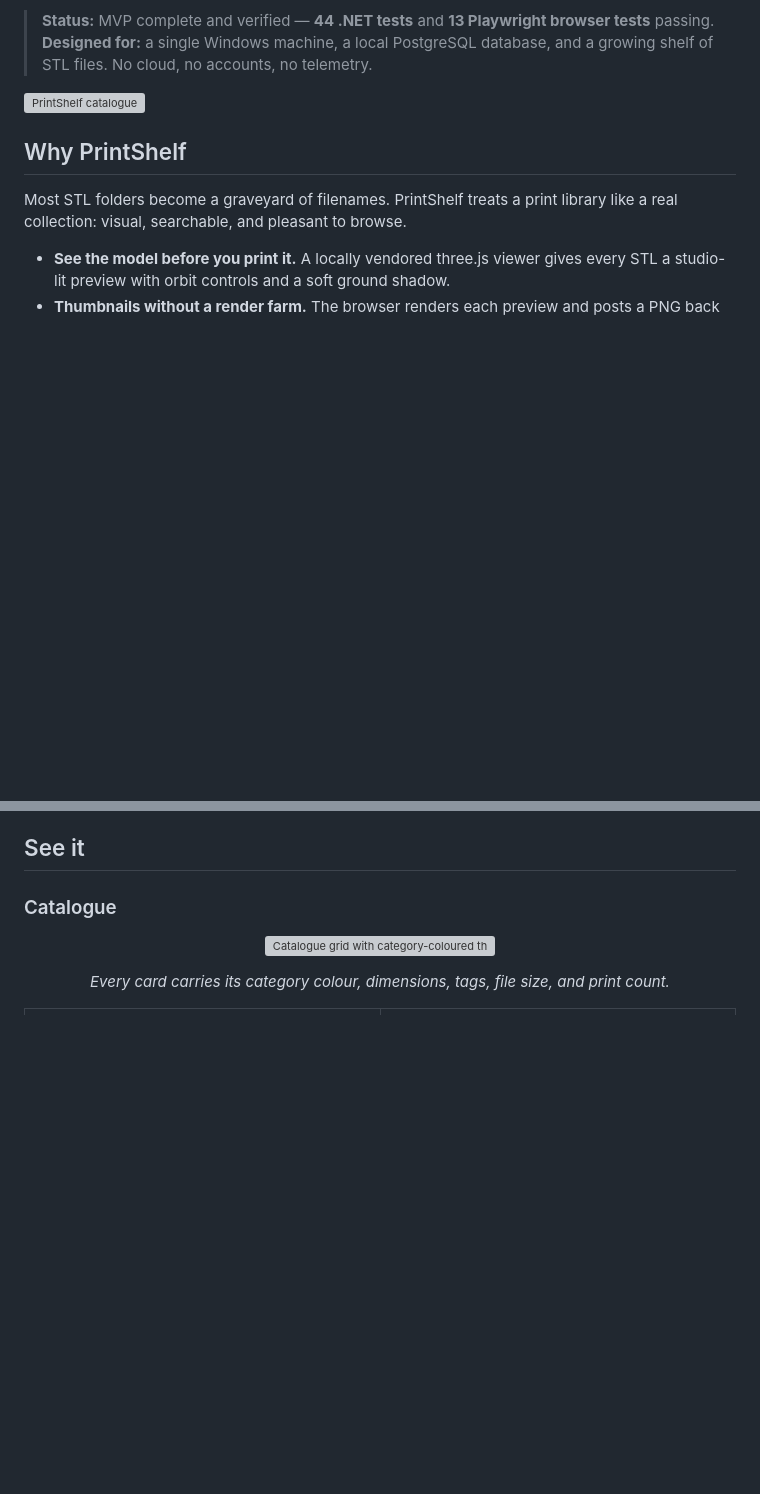
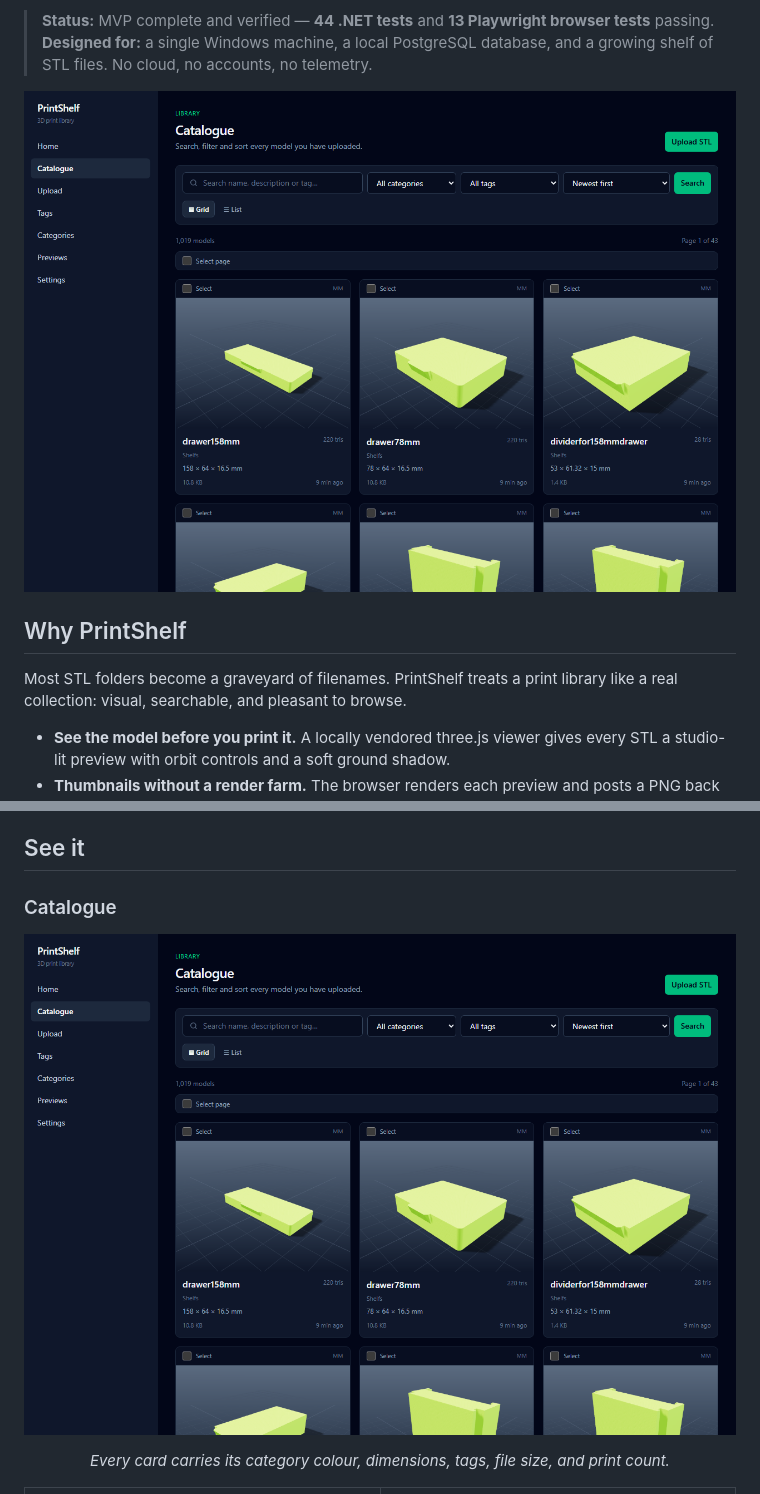
Before and after one commit to djgene01/printshelf, a Markdown page: README.md, 2 parts joined by grey strips. Rendered like a GitHub page; pictures changed too: docs/screenshots/readme-catalogue.png (added); blank space fills up the shorter version; grey boxes are pictures that could not be loaded.

Commit message:
docs: add README hero and polished project overview

```diff
--- a/README.md
+++ b/README.md
@@ -32,7 +32,7 @@
 > **Status:** MVP complete and verified — **44 .NET tests** and **13 Playwright browser tests** passing.
 > **Designed for:** a single Windows machine, a local PostgreSQL database, and a growing shelf of STL files. No cloud, no accounts, no telemetry.
 
-![PrintShelf catalogue](docs/screenshots/02-catalogue-grid.png)
+![PrintShelf catalogue](docs/screenshots/readme-catalogue.png)
 
 ## Why PrintShelf
 
@@ -50,7 +50,7 @@ Most STL folders become a graveyard of filenames. PrintShelf treats a print libr
 ### Catalogue
 
 <p align="center">
-  <img src="docs/screenshots/02-catalogue-grid.png" alt="Catalogue grid with category-coloured thumbnails" width="100%">
+  <img src="docs/screenshots/readme-catalogue.png" alt="Catalogue grid with category-coloured thumbnails" width="100%">
 </p>
 
 <p align="center"><em>Every card carries its category colour, dimensions, tags, file size, and print count.</em></p>
```
